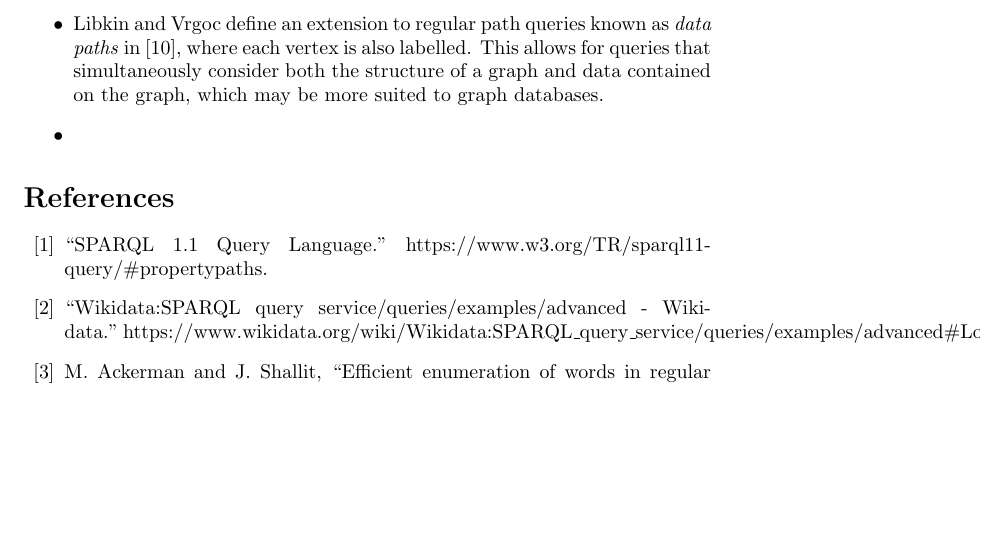
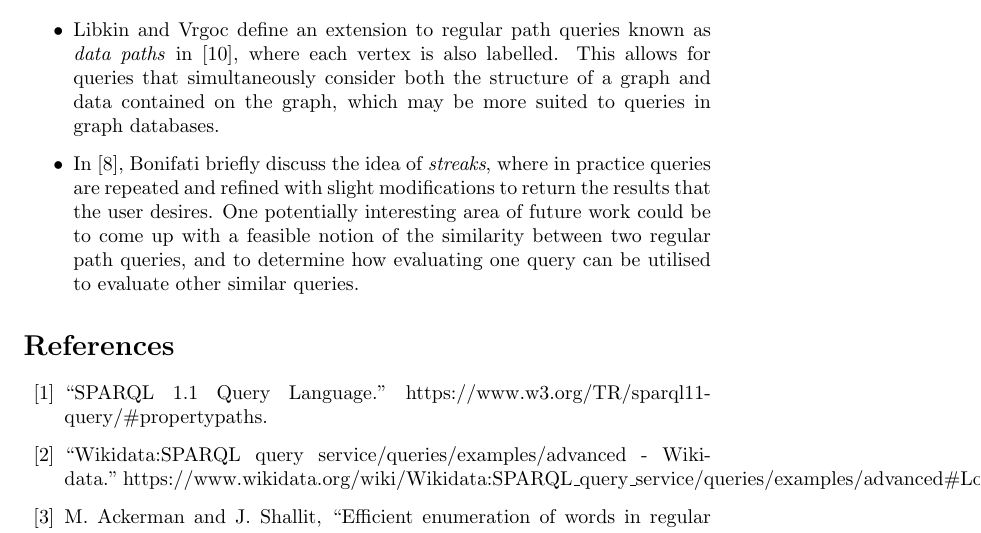
Before and after one commit to LewisDyer/Regular-Path-Queries, a LaTeX document (rpq_results.tex): part of page 7 of 8, cut so that both start at the same text, the shorter picture padded with empty space. Compiled offline with pdfLaTeX.

Commit message:
Notion of similarity

```diff
--- a/rpq_results.tex
+++ b/rpq_results.tex
@@ -116,8 +116,8 @@ Returning to edge labelled graphs, Martens and Trauter show this algorithm can b
 
 \begin{itemize}
     \item We also remark that many graph problems can be expressed via regular path queries. For example, by taking a graph on $n$ vertices where every edge has label $a$, finding simple paths accepted by the regular expression $a^{n-1}$ is equivalent to finding a Hamiltonian path on the graph. Similarly, by giving each edge of a graph $H$ distinct labels and finding a walk on $H$ including all edges, a regular path query may be used to find non-induced subgraphs of $G$ which are isomorphic to $H$. This correspondence between graph theoretic problems and regular path queries could be particularly useful in informing why we expect certain regular path queries to be tractable or intractable.
-    \item Libkin and Vrgoc define an extension to regular path queries known as \emph{data paths} in \cite{libkinRegularPathQueries2012}, where each vertex is also labelled. This allows for queries that simultaneously consider both the structure of a graph and data contained on the graph, which may be more suited to graph databases.
-    \item
+    \item Libkin and Vrgoc define an extension to regular path queries known as \emph{data paths} in \cite{libkinRegularPathQueries2012}, where each vertex is also labelled. This allows for queries that simultaneously consider both the structure of a graph and data contained on the graph, which may be more suited to queries in graph databases.
+    \item In \cite{bonifatiAnalyticalStudyLarge2020}, Bonifati briefly discuss the idea of \emph{streaks}, where in practice queries are repeated and refined with slight modifications to return the results that the user desires. One potentially interesting area of future work could be to come up with a feasible notion of the similarity between two regular path queries, and to determine how evaluating one query can be utilised to evaluate other similar queries.
 
 \end{itemize}
 
```
Also changed, not shown: rpq_results.pdf, 1 other file.
